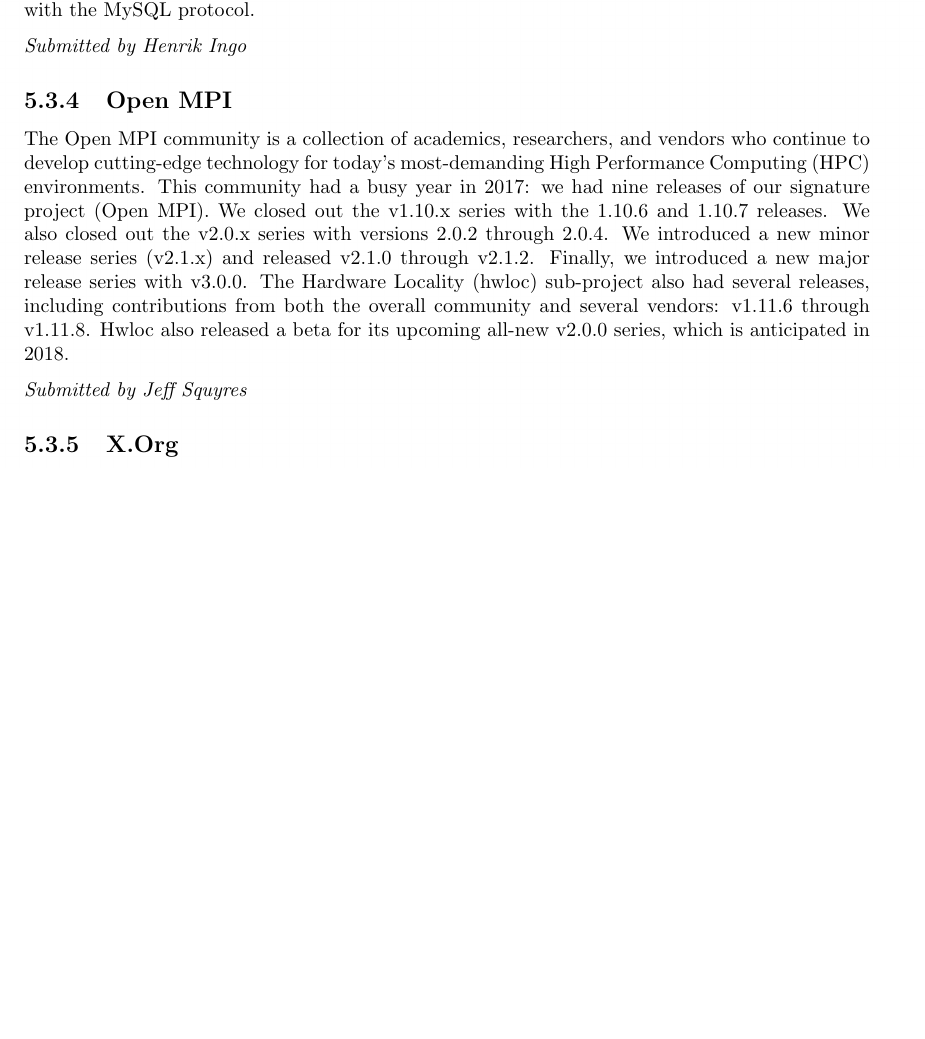
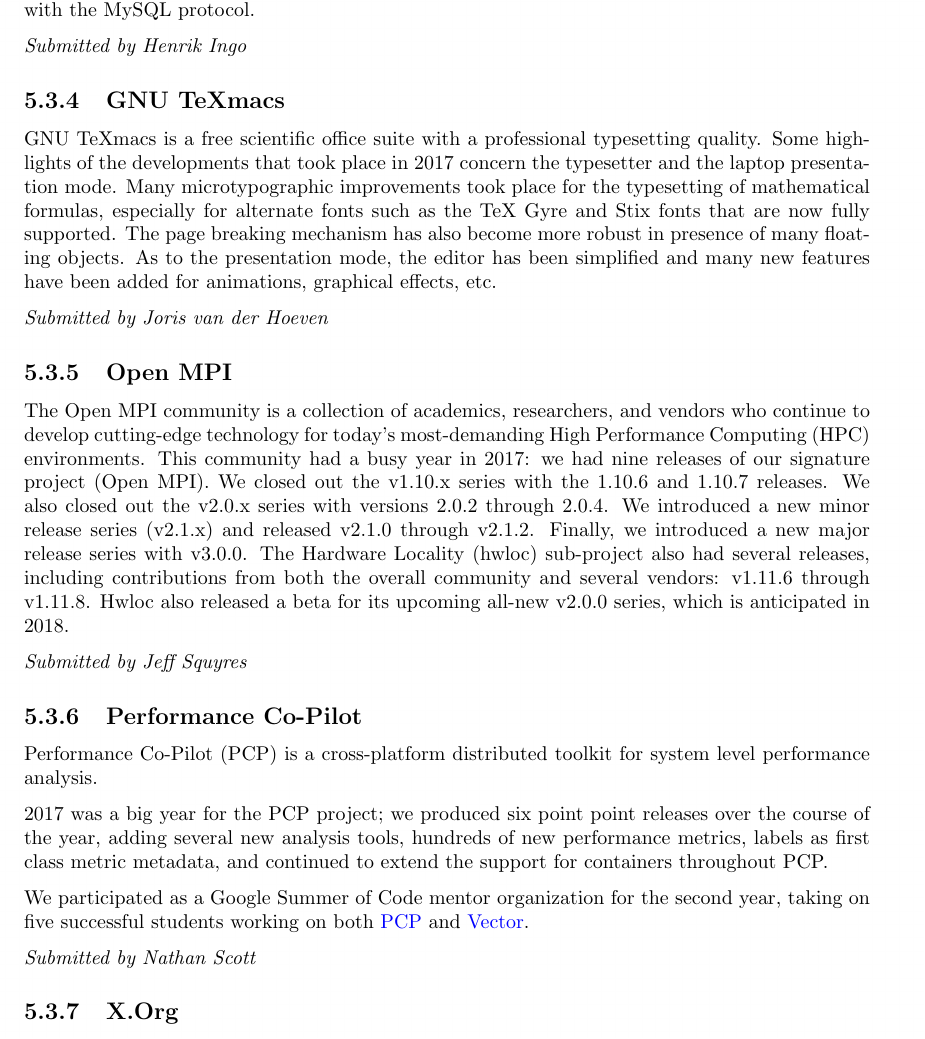
Before and after one commit to SPI/website, a LaTeX thesis (corporate/annual-reports/2017.tex): part of page 11 of 13 before the commit and part of page 11 of 14 after it, cut so that both start at the same text, the shorter picture padded with empty space. Compiled offline with pdfLaTeX.

Commit message:
Add more project updates to 2017 annual report

```diff
--- a/corporate/annual-reports/2017.tex
+++ b/corporate/annual-reports/2017.tex
@@ -251,6 +251,21 @@
 
 {\em Submitted by Henrik Ingo}
 
+\subsection{GNU TeXmacs}
+
+GNU TeXmacs is a free scientific office suite with a professional
+typesetting quality.  Some highlights of the developments that took
+place in 2017 concern the typesetter and the laptop presentation mode.
+Many microtypographic improvements took place for the typesetting of
+mathematical formulas, especially for alternate fonts such as the TeX
+Gyre and Stix fonts that are now fully supported.  The page breaking
+mechanism has also become more robust in presence of many floating
+objects.  As to the presentation mode, the editor has been simplified
+and many new features have been added for animations, graphical effects,
+etc.
+
+{\em Submitted by Joris van der Hoeven}
+
 \subsection{Open MPI}
 
 The Open MPI community is a collection of academics, researchers, and
@@ -268,6 +283,23 @@
 anticipated in 2018.
 
 {\em Submitted by Jeff Squyres}
+
+\subsection{Performance Co-Pilot}
+
+Performance Co-Pilot (PCP) is a cross-platform distributed toolkit for
+system level performance analysis.
+
+2017 was a big year for the PCP project; we produced six point point
+releases over the course of the year, adding several new analysis tools,
+hundreds of new performance metrics, labels as first class metric
+metadata, and continued to extend the support for containers throughout
+PCP.
+
+We participated as a Google Summer of Code mentor organization for the
+second year, taking on five successful students working on both
+\href{http://pcp.io/}{PCP} and \href{http://getvector.io}{Vector}.
+
+{\em Submitted by Nathan Scott}
 
 \subsection{X.Org}
 
```
